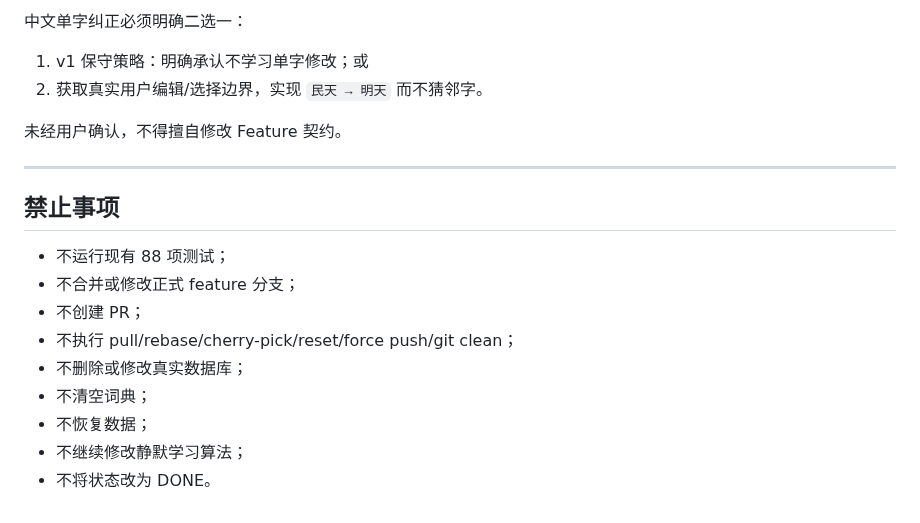
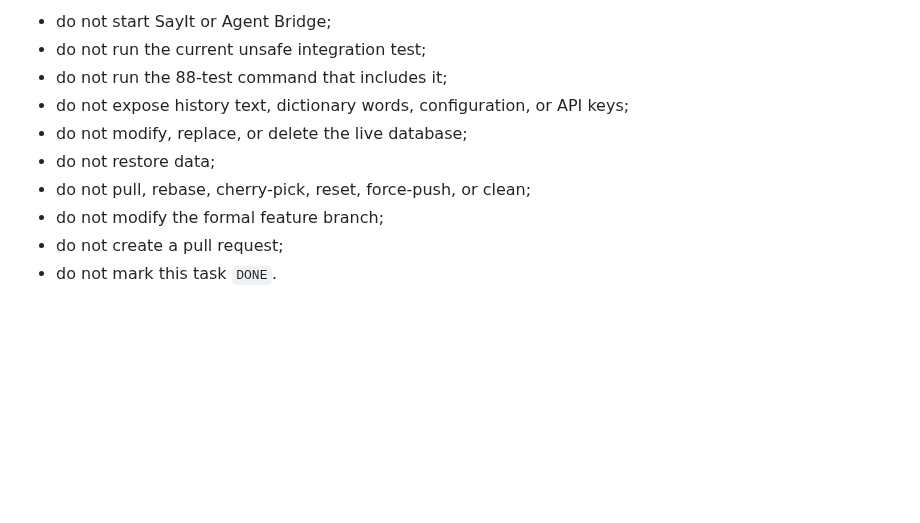
Before and after one commit to wzhmaggie25-rgb/sayit, a Markdown page: .ai/CURRENT_TASK.md, the part around one of its changes. Drawn GitHub-style; blank space fills up the shorter version.

```diff
--- a/.ai/CURRENT_TASK.md
+++ b/.ai/CURRENT_TASK.md
@@ -154,20 +90,10 @@ Feature 仍要求：
-中文单字纠正必须明确二选一：
-
-1. v1 保守策略：明确承认不学习单字修改；或
-2. 获取真实用户编辑/选择边界，实现 `民天 → 明天` 而不猜邻字。
-
-未经用户确认，不得擅自修改 Feature 契约。
-
----
-
-## 禁止事项
-
-- 不运行现有 88 项测试；
-- 不合并或修改正式 feature 分支；
-- 不创建 PR；
-- 不执行 pull/rebase/cherry-pick/reset/force push/git clean；
-- 不删除或修改真实数据库；
-- 不清空词典；
-- 不恢复数据；
-- 不继续修改静默学习算法；
-- 不将状态改为 DONE。
+- do not start SayIt or Agent Bridge;
+- do not run the current unsafe integration test;
+- do not run the 88-test command that includes it;
+- do not expose history text, dictionary words, configuration, or API keys;
+- do not modify, replace, or delete the live database;
+- do not restore data;
+- do not pull, rebase, cherry-pick, reset, force-push, or clean;
+- do not modify the formal feature branch;
+- do not create a pull request;
+- do not mark this task `DONE`.
```
Also changed, not shown: other parts of .ai/CURRENT_TASK.md (+60 -124 lines).
